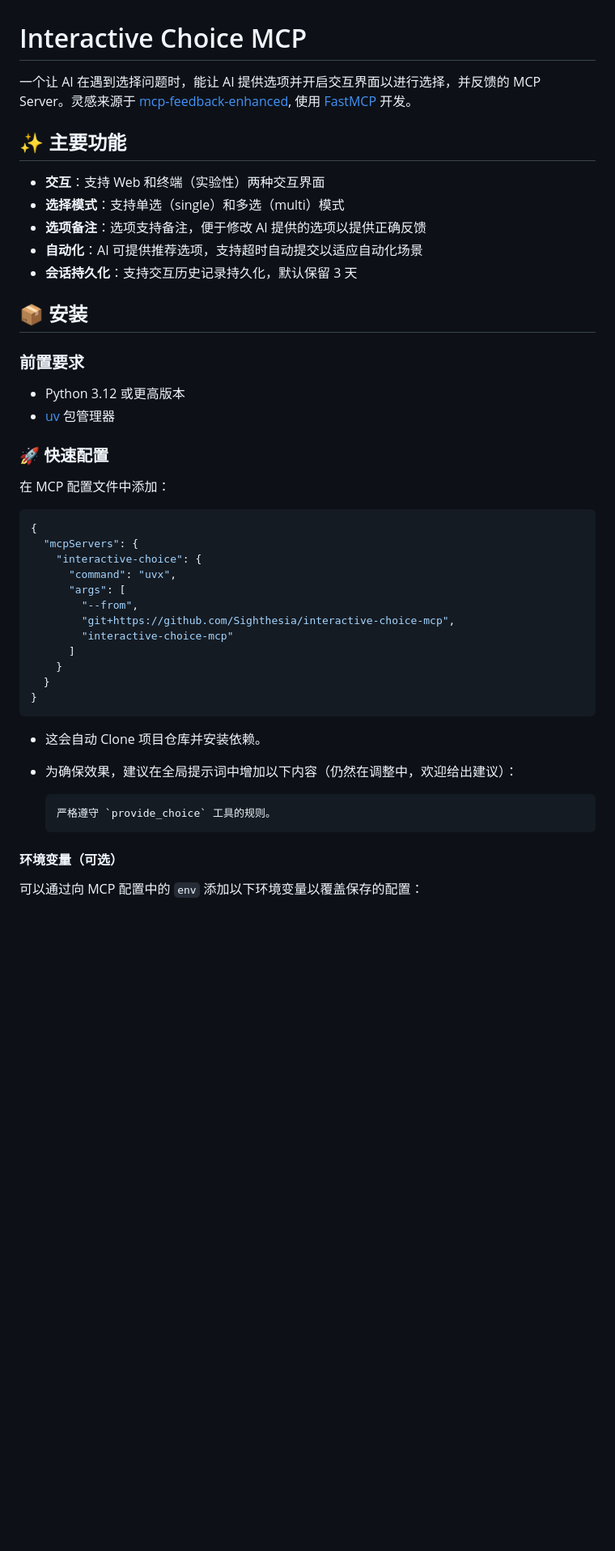
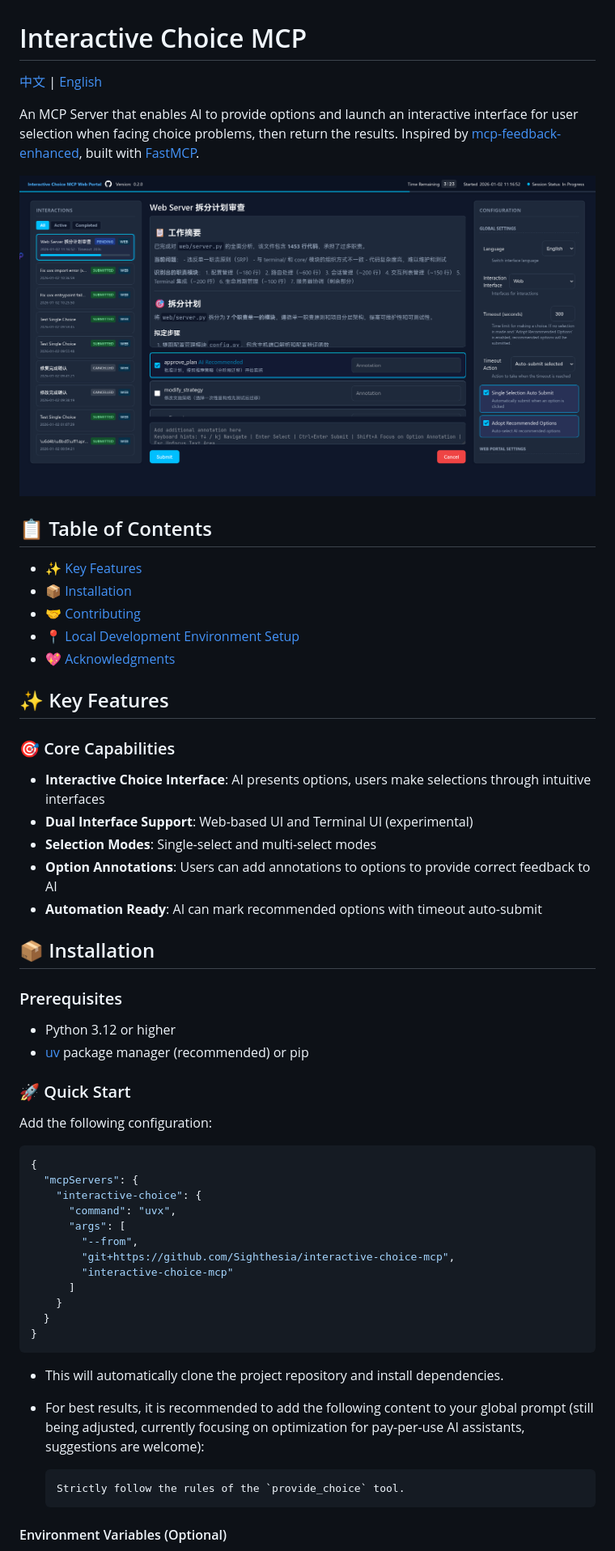
Before and after one commit to Sighthesia/interactive-choice-mcp, a Markdown page: README.md, the part around the change printed below. Shown: that part at 81% size. Drawn GitHub-style; pictures changed too: Showcase.png (added); blank space fills up the shorter version.

````diff
--- a/README.md
+++ b/README.md
@@ -1,24 +1,43 @@
 # Interactive Choice MCP
 
-一个让 AI 在遇到选择问题时，能让 AI 提供选项并开启交互界面以进行选择，并反馈的 MCP Server。灵感来源于 [mcp-feedback-enhanced](https://github.com/astral-sh/mcp-feedback-enhanced), 使用 [FastMCP](https://github.com/jlowin/fastmcp) 开发。
+<div align="left">
+  <p>
+    <a href="README.zh.md">中文</a> |
+    <a href="README.md">English</a>
+  </p>
+</div>
 
-## ✨ 主要功能
+An MCP Server that enables AI to provide options and launch an interactive interface for user selection when facing choice problems, then return the results. Inspired by [mcp-feedback-enhanced](https://github.com/astral-sh/mcp-feedback-enhanced), built with [FastMCP](https://github.com/jlowin/fastmcp).
 
-- **交互**：支持 Web 和终端（实验性）两种交互界面
-- **选择模式**：支持单选（single）和多选（multi）模式
-- **选项备注**：选项支持备注，便于修改 AI 提供的选项以提供正确反馈
-- **自动化**：AI 可提供推荐选项，支持超时自动提交以适应自动化场景
-- **会话持久化**：支持交互历史记录持久化，默认保留 3 天
+![alt text](<Showcase.png>)
 
-## 📦 安装
+## 📋 Table of Contents
 
-### 前置要求
-- Python 3.12 或更高版本
-- [uv](https://github.com/astral-sh/uv) 包管理器
+- [✨ Key Features](#-key-features)
+- [📦 Installation](#-installation)
+- [🤝 Contributing](#-contributing)
+- [📍 Local Development Environment Setup](#-local-development-environment-setup)
+- [💖 Acknowledgments](#-acknowledgments)
 
-### 🚀 快速配置
+## ✨ Key Features
 
-在 MCP 配置文件中添加：
+### 🎯 Core Capabilities
+- **Interactive Choice Interface**: AI presents options, users make selections through intuitive interfaces
+- **Dual Interface Support**: Web-based UI and Terminal UI (experimental)
+- **Selection Modes**: Single-select and multi-select modes
+- **Option Annotations**: Users can add annotations to options to provide correct feedback to AI
+- **Automation Ready**: AI can mark recommended options with timeout auto-submit
+
+
+## 📦 Installation
+
+### Prerequisites
+- Python 3.12 or higher
+- [uv](https://github.com/astral-sh/uv) package manager (recommended) or pip
+
+### 🚀 Quick Start
+
+Add the following configuration:
 
 ```json
 {
@@ -34,15 +53,14 @@
   }
 }
 ```
-  - 这会自动 Clone 项目仓库并安装依赖。
 
-  - 为确保效果，建议在全局提示词中增加以下内容（仍然在调整中，欢迎给出建议）：
+- This will automatically clone the project repository and install dependencies.
 
-    ```markdown
-    严格遵守 `provide_choice` 工具的规则。
-    ```
+- For best results, it is recommended to add the following content to your global prompt (still being adjusted, currently focusing on optimization for pay-per-use AI assistants, suggestions are welcome):
 
-#### 环境变量（可选）
+  ```markdown
+  Strictly follow the rules of the `provide_choice` tool.
+  ```
 
-可以通过向 MCP 配置中的 `env` 添加以下环境变量以覆盖保存的配置：
+#### Environment Variables (Optional)
 
````
Also changed, not shown: other parts of README.md (+63 -35 lines), README.zh.md (added, +210 -0 lines).
